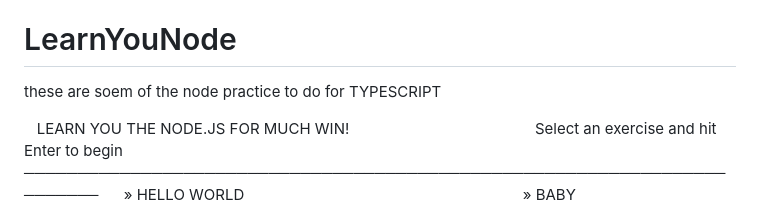
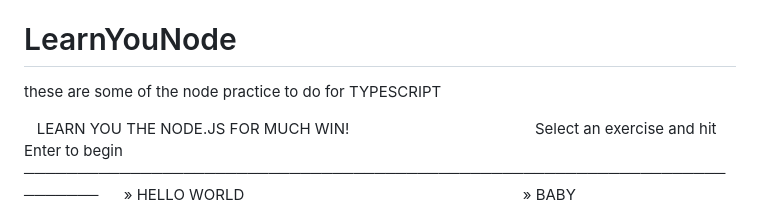
Before and after one commit to akash4Tech/LearnYouNode, a Markdown page: README.md, the part around the change. GitHub-like rendering.

```diff
--- a/README.md
+++ b/README.md
@@ -11,7 +11,7 @@ running-code    :   learnyounode
 
 # LearnYouNode
 
-these are soem of the node practice to do for TYPESCRIPT
+these are some of the node practice to do for TYPESCRIPT
 
 
    LEARN YOU THE NODE.JS FOR MUCH WIN!
```
